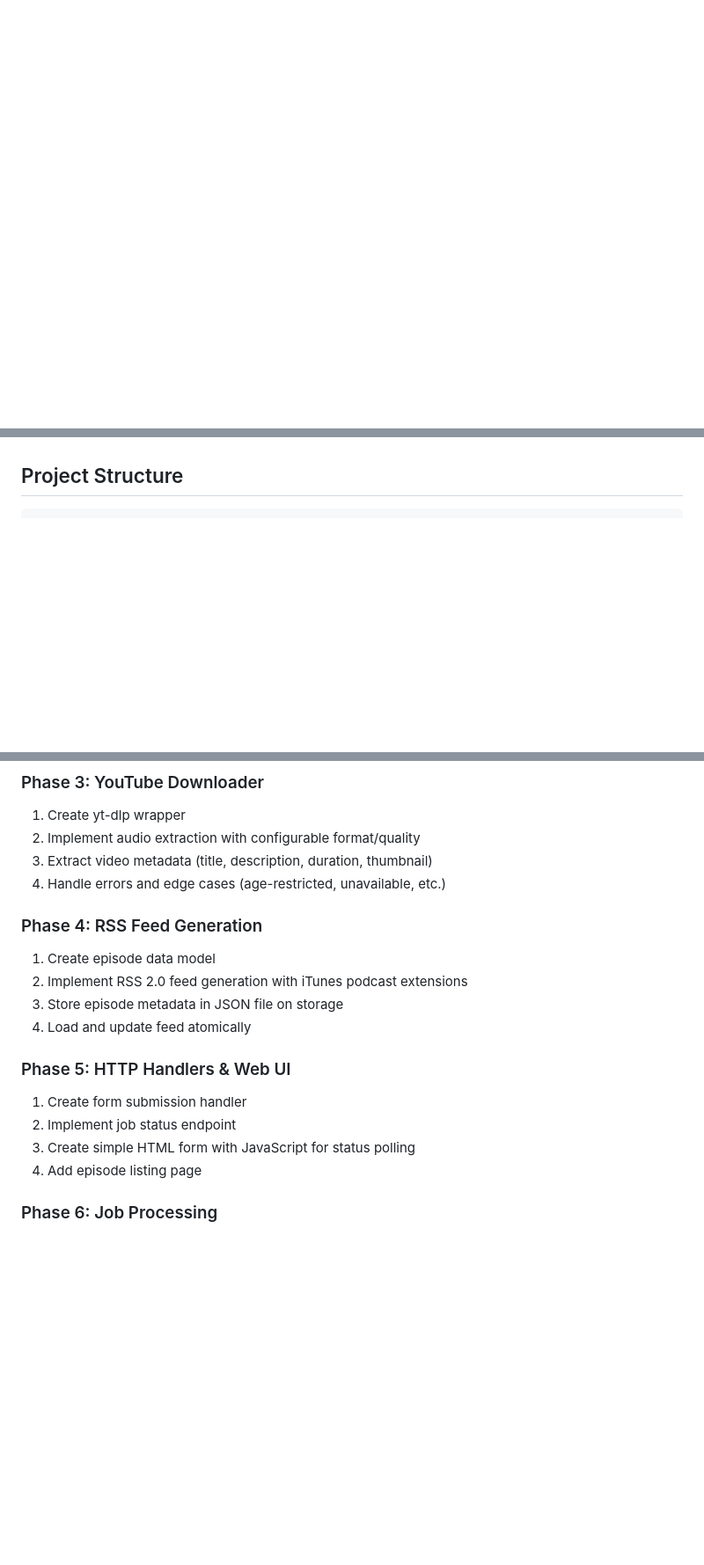
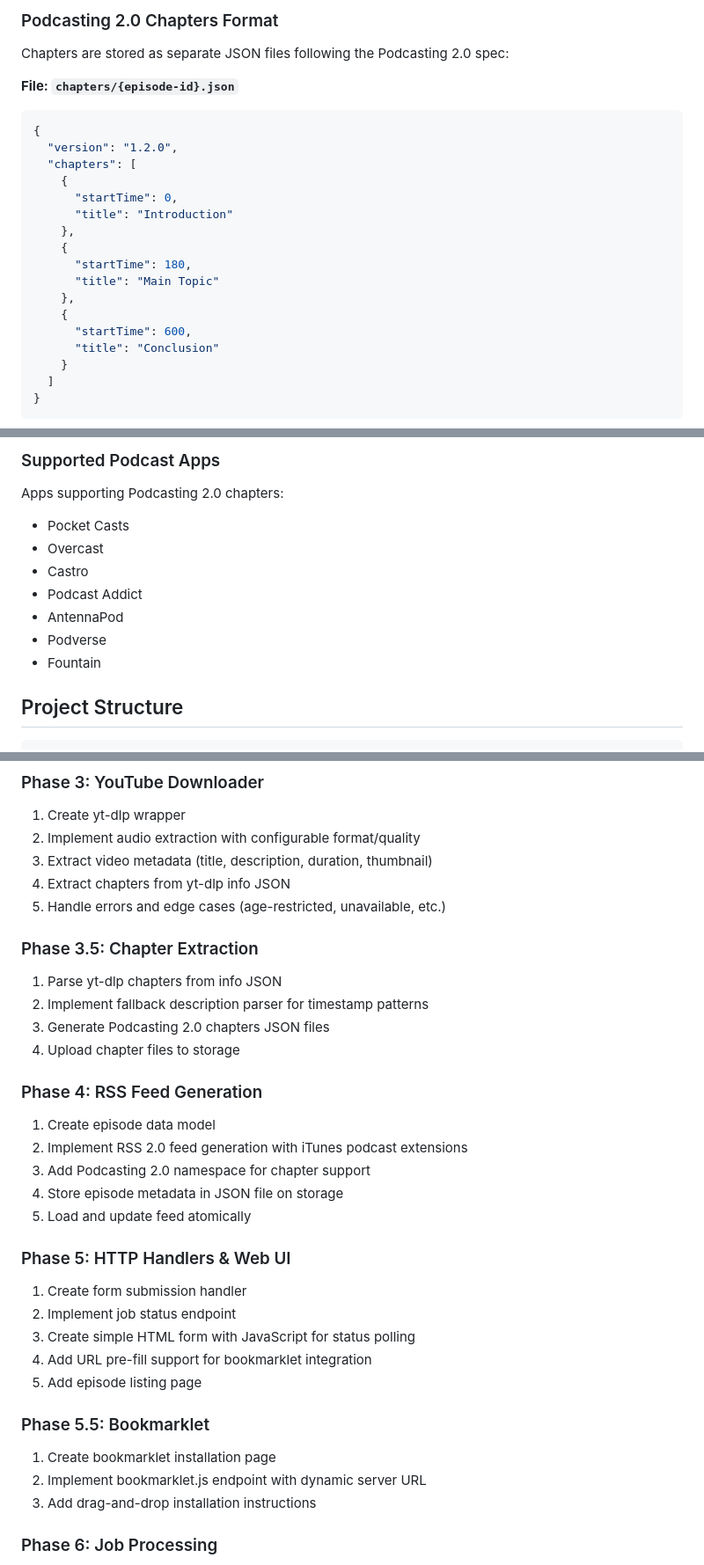
Before and after one commit to gglanzani/Claude-research, a Markdown page: podcast/PLAN.md, 3 parts joined by grey strips. Shown at 88% size. GitHub-like rendering; blank space fills up the shorter version.

````diff
--- a/podcast/PLAN.md
+++ b/podcast/PLAN.md
@@ -50,0 +125,25 @@ A web application that converts YouTube videos to podcast episodes by extracting
+### Podcasting 2.0 Chapters Format
+
+Chapters are stored as separate JSON files following the Podcasting 2.0 spec:
+
+**File: `chapters/{episode-id}.json`**
+```json
+{
+  "version": "1.2.0",
+  "chapters": [
+    {
+      "startTime": 0,
+      "title": "Introduction"
+    },
+    {
+      "startTime": 180,
+      "title": "Main Topic"
+    },
+    {
+      "startTime": 600,
+      "title": "Conclusion"
+    }
+  ]
+}
+```
+
@@ -51,3 +168,13 @@ A web application that converts YouTube videos to podcast episodes by extracting
+### Supported Podcast Apps
+
+Apps supporting Podcasting 2.0 chapters:
+- Pocket Casts
+- Overcast
+- Castro
+- Podcast Addict
+- AntennaPod
+- Podverse
+- Fountain
 
 ## Project Structure
 
@@ -214,19 +352,33 @@ type Storage interface {
 1. Create yt-dlp wrapper
 2. Implement audio extraction with configurable format/quality
 3. Extract video metadata (title, description, duration, thumbnail)
-4. Handle errors and edge cases (age-restricted, unavailable, etc.)
+4. Extract chapters from yt-dlp info JSON
+5. Handle errors and edge cases (age-restricted, unavailable, etc.)
+
+### Phase 3.5: Chapter Extraction
+1. Parse yt-dlp chapters from info JSON
+2. Implement fallback description parser for timestamp patterns
+3. Generate Podcasting 2.0 chapters JSON files
+4. Upload chapter files to storage
 
 ### Phase 4: RSS Feed Generation
 1. Create episode data model
 2. Implement RSS 2.0 feed generation with iTunes podcast extensions
-3. Store episode metadata in JSON file on storage
-4. Load and update feed atomically
+3. Add Podcasting 2.0 namespace for chapter support
+4. Store episode metadata in JSON file on storage
+5. Load and update feed atomically
 
 ### Phase 5: HTTP Handlers & Web UI
 1. Create form submission handler
 2. Implement job status endpoint
 3. Create simple HTML form with JavaScript for status polling
-4. Add episode listing page
+4. Add URL pre-fill support for bookmarklet integration
+5. Add episode listing page
+
+### Phase 5.5: Bookmarklet
+1. Create bookmarklet installation page
+2. Implement bookmarklet.js endpoint with dynamic server URL
+3. Add drag-and-drop installation instructions
 
 ### Phase 6: Job Processing
 1. Implement background job processor
````
Also changed, not shown: other parts of podcast/PLAN.md (+110 -2 lines).
